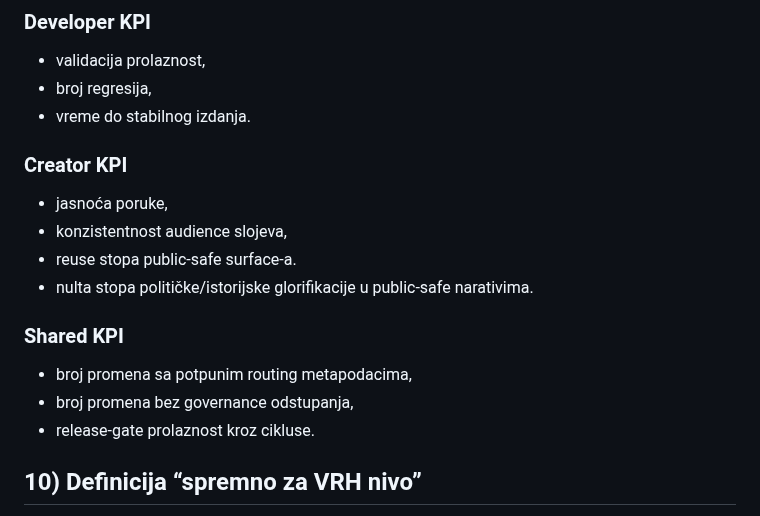
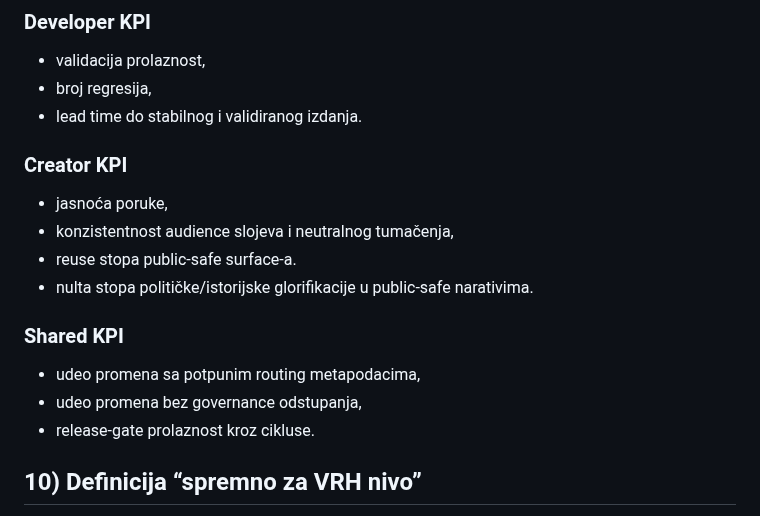
Before and after one commit to spaja86/Ai-Iq-World-Bank, a Markdown page: vrh-programskog-ekvivalenta-operativni-okvir-plan.md, the part around the change. Rendered like a GitHub page.

Commit message:
Refine VRH KPI wording
Co-authored-by: spaja86 <33865972+spaja86@users.noreply.github.com>

```diff
--- a/vrh-programskog-ekvivalenta-operativni-okvir-plan.md
+++ b/vrh-programskog-ekvivalenta-operativni-okvir-plan.md
@@ -205,17 +205,17 @@ Obavezni minimum pre finalizacije većih promena:
 ### Developer KPI
 - validacija prolaznost,
 - broj regresija,
-- vreme do stabilnog izdanja.
+- lead time do stabilnog i validiranog izdanja.
 
 ### Creator KPI
 - jasnoća poruke,
-- konzistentnost audience slojeva,
+- konzistentnost audience slojeva i neutralnog tumačenja,
 - reuse stopa public-safe surface-a.
 - nulta stopa političke/istorijske glorifikacije u public-safe narativima.
 
 ### Shared KPI
-- broj promena sa potpunim routing metapodacima,
-- broj promena bez governance odstupanja,
+- udeo promena sa potpunim routing metapodacima,
+- udeo promena bez governance odstupanja,
 - release-gate prolaznost kroz cikluse.
 
 ## 10) Definicija “spremno za VRH nivo”
```
